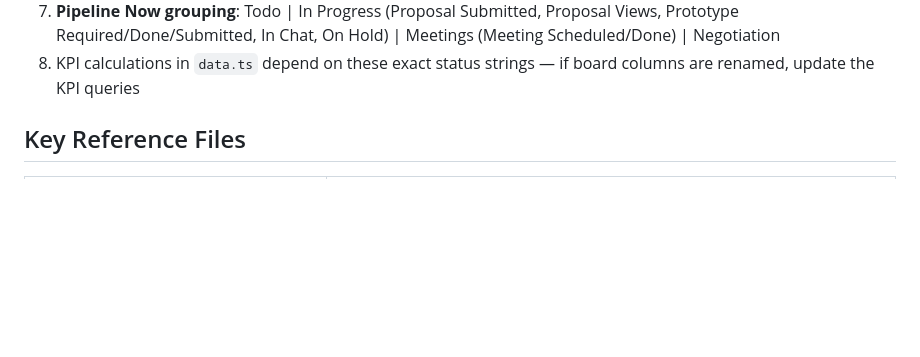
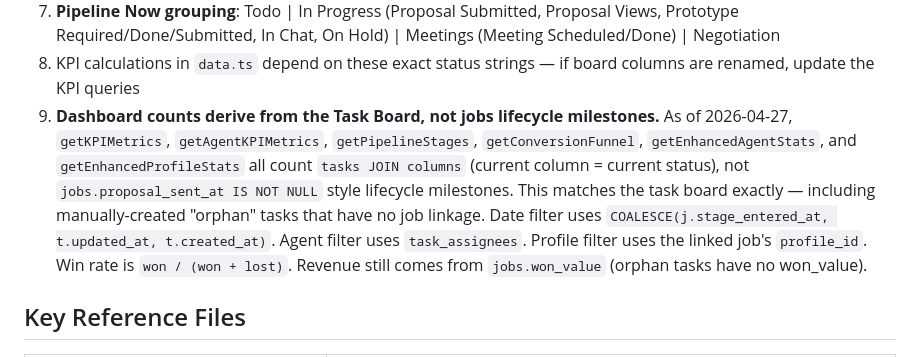
Before and after one commit to aleem313/sales-dashboard, a Markdown page: CLAUDE.md, the part around the change. Drawn GitHub-style; blank space fills up the shorter version.

Commit message:
docs: note dashboard counts now derive from task board

```diff
--- a/CLAUDE.md
+++ b/CLAUDE.md
@@ -316,6 +316,7 @@ ClickUp integration has been **fully removed** as of Milestone 8. The following
 6. **Board columns** (14 total): Todo, Proposal Submitted, Proposal Views, Prototype Required, Prototype Done, Prototype Submitted, In Chat, Meeting Scheduled, Meeting Done, Negotiation, Lost, On Hold, N/A, Won
 7. **Pipeline Now grouping**: Todo | In Progress (Proposal Submitted, Proposal Views, Prototype Required/Done/Submitted, In Chat, On Hold) | Meetings (Meeting Scheduled/Done) | Negotiation
 8. KPI calculations in `data.ts` depend on these exact status strings — if board columns are renamed, update the KPI queries
+9. **Dashboard counts derive from the Task Board, not jobs lifecycle milestones.** As of 2026-04-27, `getKPIMetrics`, `getAgentKPIMetrics`, `getPipelineStages`, `getConversionFunnel`, `getEnhancedAgentStats`, and `getEnhancedProfileStats` all count `tasks JOIN columns` (current column = current status), not `jobs.proposal_sent_at IS NOT NULL` style lifecycle milestones. This matches the task board exactly — including manually-created "orphan" tasks that have no job linkage. Date filter uses `COALESCE(j.stage_entered_at, t.updated_at, t.created_at)`. Agent filter uses `task_assignees`. Profile filter uses the linked job's `profile_id`. Win rate is `won / (won + lost)`. Revenue still comes from `jobs.won_value` (orphan tasks have no won_value).
 
 ## Key Reference Files
 
```
